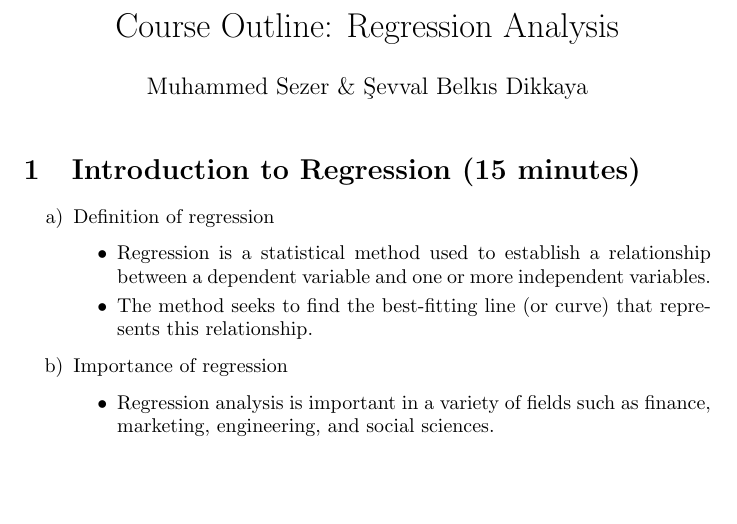
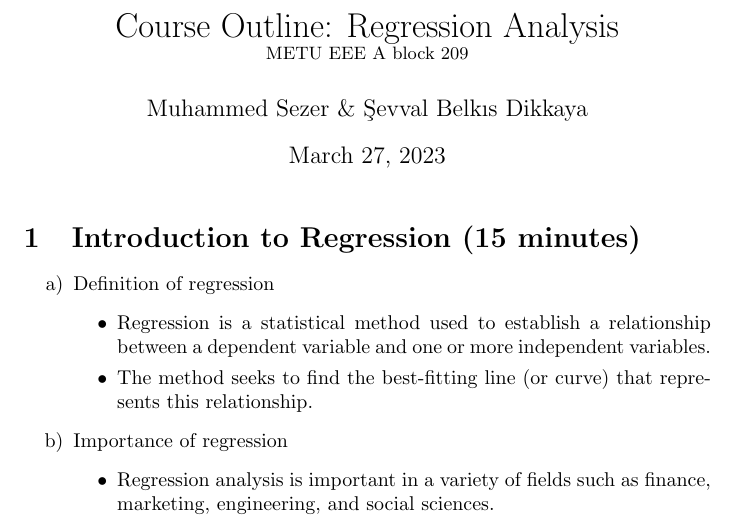
Before and after one commit to sezer-muhammed/Regresyon_egitim, a LaTeX document (outline/main.tex): part of page 1 of 7, cut so that both start at the same text, the shorter picture padded with empty space. Compiled offline with pdfLaTeX.

Commit message:
final update for outline

```diff
--- a/outline/main.tex
+++ b/outline/main.tex
@@ -5,9 +5,9 @@
 
 \begin{document}
 
-\title{Course Outline: Regression Analysis}
+\title{Course Outline: Regression Analysis\\ \small{METU EEE A block 209}}
 \author{Muhammed Sezer \& Şevval Belkıs Dikkaya}
-\date{}
+\date{March 27, 2023}
 
 \maketitle
 
```
Also changed, not shown: outline/main.pdf, 5 other files.
